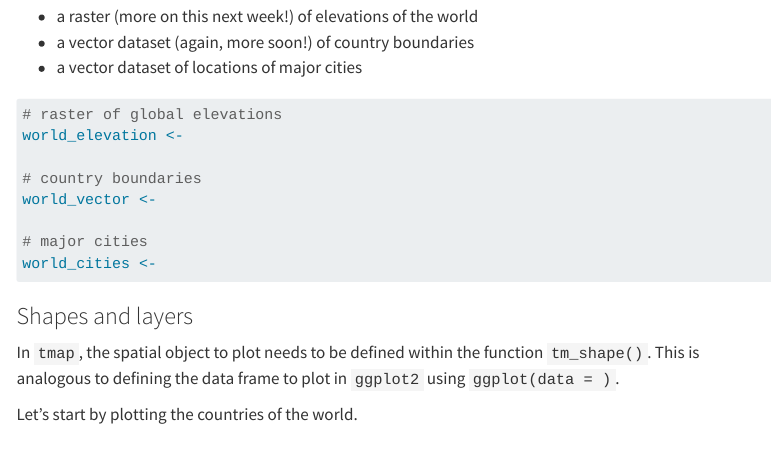
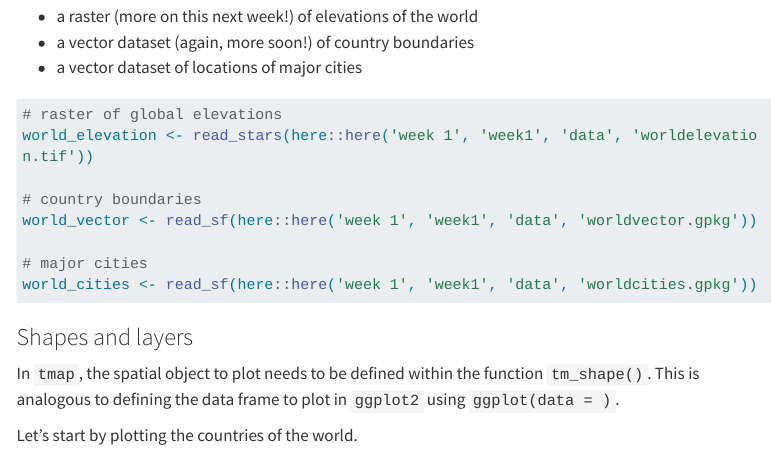
Before and after one commit to austinmartinez12/eds223-in-class-labs, a Quarto document (week 1/week1/tmap_intro.qmd): the page in a window 1100 px wide, from 1290 px down. Rendered offline with R 4.5, knitr and Pandoc in place of Quarto, with nearby package versions; menus at the side of the page are left out; long lines of code are wrapped.

Commit message:
starting out week 1

````diff
--- a/week 1/week1/tmap_intro.qmd
+++ b/week 1/week1/tmap_intro.qmd
@@ -71,13 +71,13 @@ Let's load three spatial data objects to plot:
 #| eval: false
 
 # raster of global elevations
-world_elevation <-
+world_elevation <- read_stars(here::here('week 1', 'week1', 'data', 'worldelevation.tif'))
 
 # country boundaries
-world_vector <-
+world_vector <- read_sf(here::here('week 1', 'week1', 'data', 'worldvector.gpkg'))
 
 # major cities
-world_cities <-
+world_cities <- read_sf(here::here('week 1', 'week1', 'data', 'worldcities.gpkg'))
 
 ```
 
````
Also changed, not shown: README.md, 1 other file.
